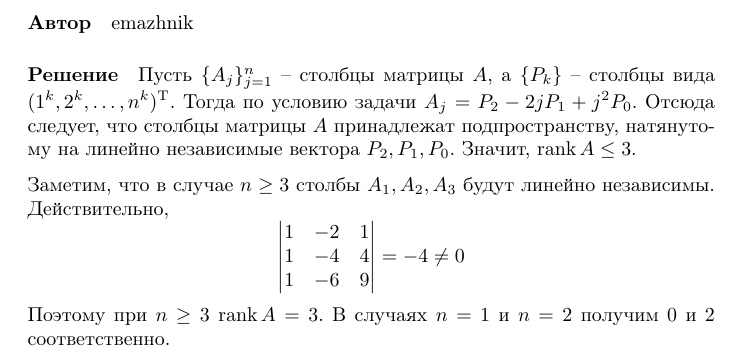
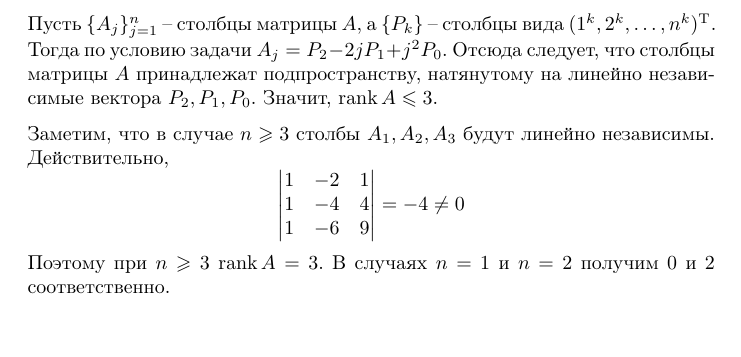
Before and after one commit to efiminem/supershad, a LaTeX document (source/02-06-2013/2/solution 1.tex): part of the page, cut at the place of the change, the shorter picture padded with empty space. Compiled offline with pdfLaTeX.

Commit message:
02-06-2013/2 fixed

```diff
--- a/source/02-06-2013/2/solution 1.tex
+++ b/source/02-06-2013/2/solution 1.tex
@@ -11,17 +11,16 @@
 \DeclareMathOperator{\rank}{rank}
 
 \begin{document}
-\paragraph{Автор} emazhnik
-\paragraph{Решение} Пусть $\{A_j\}_{j=1}^n$ -- столбцы матрицы $A$, а $\{P_k\}$ -- столбцы вида $(1^k, 2^k, \ldots, n^k)^\mathrm{T}$.
+Пусть $\{A_j\}_{j=1}^n$ -- столбцы матрицы $A$, а $\{P_k\}$ -- столбцы вида $(1^k, 2^k, \ldots, n^k)^\mathrm{T}$.
 Тогда по условию задачи $A_j = P_2 - 2jP_1 + j^2P_0$. Отсюда следует, что столбцы матрицы $A$ принадлежат подпространству, натянутому на линейно независимые вектора $P_2, P_1, P_0$.
-Значит, $\rank A \leq 3$.
+Значит, $\rank A \leqslant 3$.
 
-Заметим, что в случае  $n\geq 3$ столбы $A_1, A_2, A_3$ будут линейно независимы. Действительно,
+Заметим, что в случае  $n\geqslant 3$ столбы $A_1, A_2, A_3$ будут линейно независимы. Действительно,
 $$\begin{vmatrix}
 1&-2&1\\
 1&-4&4\\
 1&-6&9
 \end{vmatrix}
 = -4 \neq 0$$
-Поэтому при $n\geq 3$ $\rank A = 3$. В случаях $n=1$ и $n=2$ получим $0$ и $2$ соответственно.
+Поэтому при $n\geqslant 3$ $\rank A = 3$. В случаях $n=1$ и $n=2$ получим $0$ и $2$ соответственно.
 \end{document}
```
Also changed, not shown: source/02-06-2013/2/solution 1.pdf, 3 other files.
